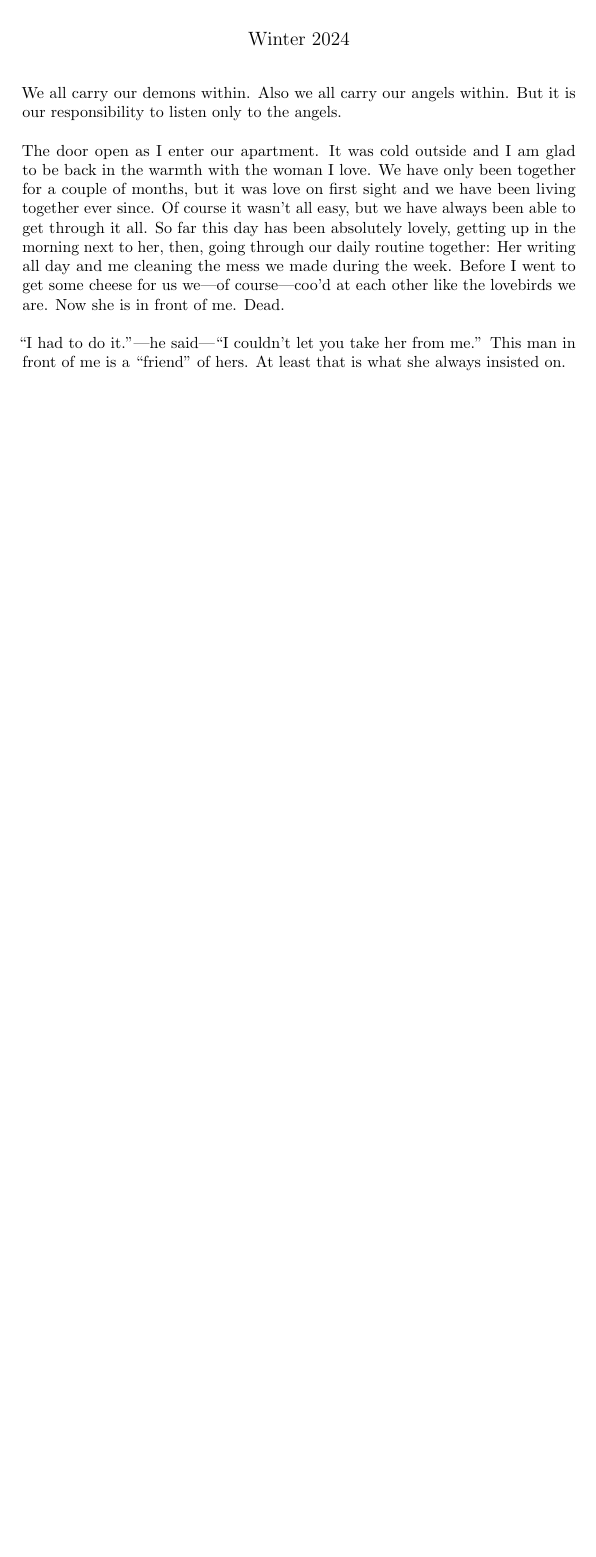
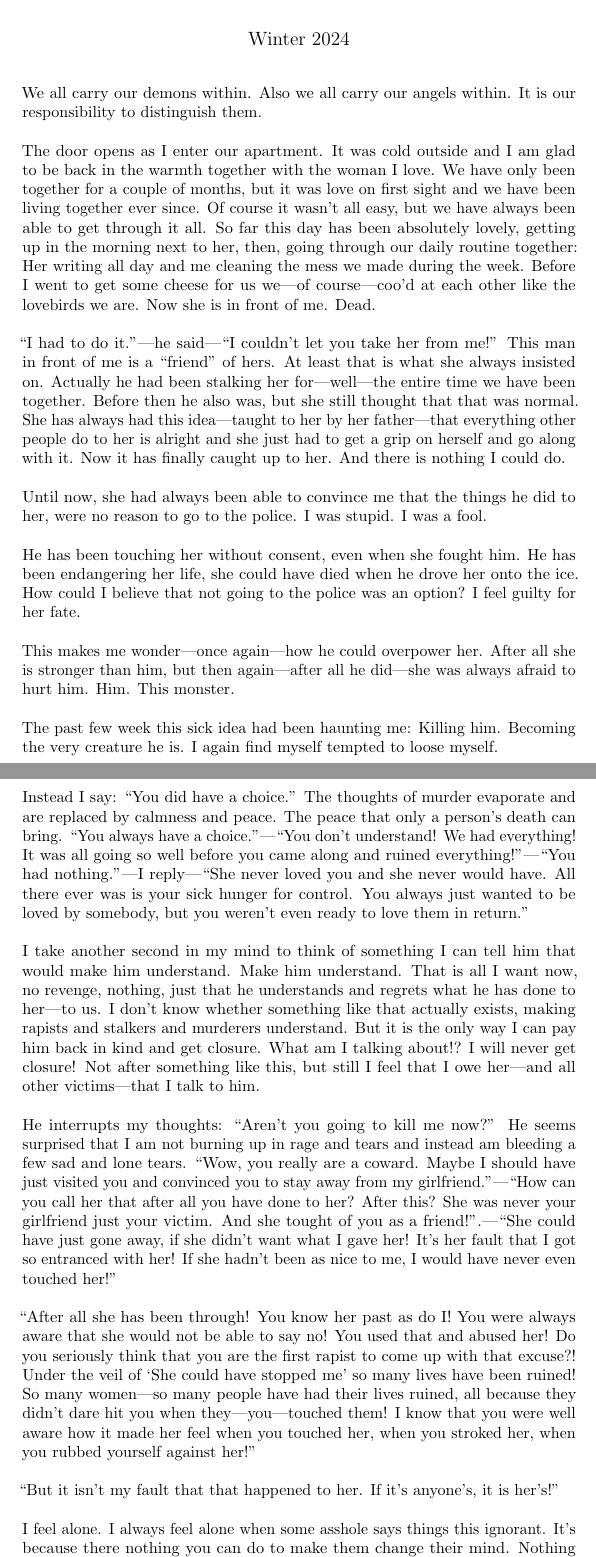
Before and after one commit to Askhor/A-Quick-Write-up-of-Pain, a LaTeX document (A Quick Write-up of Pain.tex): part of the page before the commit and two parts of pages 1 and 2 of 3 after it, the two joined at a grey line, cut so that both start at the same text, the shorter picture padded with empty space. Compiled offline with pdfLaTeX.

Commit message:
More text

```diff
--- a/A Quick Write-up of Pain.tex
+++ b/A Quick Write-up of Pain.tex
@@ -26,12 +26,51 @@
 \begin{document}
 	\maketitle
 
-	We all carry our demons within. Also we all carry our angels within. But it is our responsibility to listen only to the angels.
+	We all carry our demons within. Also we all carry our angels within. It is our responsibility to distinguish them.
 
 	\medskip
 
-	The door open as I enter our apartment. It was cold outside and I am glad to be back in the warmth with the woman I love. We have only been together for a couple of months, but it was love on first sight and we have been living together ever since. Of course it wasn't all easy, but we have always been able to get through it all. So far this day has been absolutely lovely, getting up in the morning next to her, then, going through our daily routine together: Her writing all day and me cleaning the mess we made during the week. Before I went to get some cheese for us we—of course—coo'd at each other like the lovebirds we are. Now she is in front of me. Dead.
+	The door opens as I enter our apartment. It was cold outside and I am glad to be back in the warmth together with the woman I love. We have only been together for a couple of months, but it was love on first sight and we have been living together ever since. Of course it wasn't all easy, but we have always been able to get through it all. So far this day has been absolutely lovely, getting up in the morning next to her, then, going through our daily routine together: Her writing all day and me cleaning the mess we made during the week. Before I went to get some cheese for us we—of course—coo'd at each other like the lovebirds we are. Now she is in front of me. Dead.
 
 	\medskip
 
-	\enquote{I had to do it.}—he said—\enquote{I couldn't let you take her from me.} This man in front of me is a \enquote{friend} of hers. At least that is what she always insisted on.
+	\enquote{I had to do it.}—he said—\enquote{I couldn't let you take her from me!} This man in front of me is a \enquote{friend} of hers. At least that is what she always insisted on. Actually he had been stalking her for—well—the entire time we have been together. Before then he also was, but she still thought that that was normal. She has always had this idea—taught to her by her father—that everything other people do to her is alright and she just had to get a grip on herself and go along with it. Now it has finally caught up to her. And there is nothing I could do.
+
+	\medskip
+
+	Until now, she had always been able to convince me that the things he did to her, were no reason to go to the police. I was stupid. I was a fool.
+
+	\medskip
+
+	He has been touching her without consent, even when she fought him. He has been endangering her life, she could have died when he drove her onto the ice. How could I believe that not going to the police was an option? I feel guilty for her fate.
+
+	\medskip
+
+	This makes me wonder—once again—how he could overpower her. After all she is stronger than him, but then again—after all he did—she was always afraid to hurt him. Him. This monster.
+
+	\medskip
+
+	The past few week this sick idea had been haunting me: Killing him. Becoming the very creature he is. I again find myself tempted to loose myself.
+
+	\pagebreak
+	Instead I say: \enquote{You did have a choice.} The thoughts of murder evaporate and are replaced by calmness and peace. The peace that only a person's death can bring. \enquote{You always have a choice.}—\enquote{You don't understand! We had everything! It was all going so well before you came along and ruined everything!}—\enquote{You had nothing.}—I reply—\enquote{She never loved you and she never would have. All there ever was is your sick hunger for control. You always just wanted to be loved by somebody, but you weren't even ready to love them in return.}
+
+	\medskip
+
+	I take another second in my mind to think of something I can tell him that would make him understand. Make him understand. That is all I want now, no revenge, nothing, just that he understands and regrets what he has done to her—to us. I don't know whether something like that actually exists, making rapists and stalkers and murderers understand. But it is the only way I can pay him back in kind and get closure. What am I talking about!? I will never get closure! Not after something like this, but still I feel that I owe her—and all other victims—that I talk to him.
+
+	\medskip
+
+	He interrupts my thoughts: \enquote{Aren't you going to kill me now?} He seems surprised that I am not burning up in rage and tears and instead am bleeding a few sad and lone tears. \enquote{Wow, you really are a coward. Maybe I should have just visited you and convinced you to stay  away from my girlfriend.}—\enquote{How can you call her that after all you have done to her? After this? She was never your girlfriend just your victim. And she tought of you as a friend!}.—\enquote{She could have just gone away, if she didn't want what I gave her! It's her fault that I got so entranced with her! If she hadn't been as nice to me, I would have never even touched her!}
+
+	\medskip
+
+	\enquote{After all she has been through! You know her past as do I! You were always aware that she would not be able to say no! You used that and abused her! Do you seriously think that you are the first rapist to come up with that excuse?! Under the veil of \enquote{She could have stopped me} so many lives have been ruined! So many women—so many people have had their lives ruined, all because they didn't dare hit you when they—you—touched them! I know that you were well aware how it made her feel when you touched her, when you stroked her, when you rubbed yourself against her!}
+
+	\medskip
+
+	\enquote{But it isn't my fault that that happened to her. If it's anyone's, it is her's!}
+
+	\medskip
+
+	I feel alone. I always feel alone when some asshole says things this ignorant. It's because there nothing you can do to make them change their mind. Nothing you can say. They will always insist on their twisted understanding of the world.
```
Also changed, not shown: A Quick Write-up of Pain.pdf, A Quick Write-up of Pain.tex (8 more changed lines).
